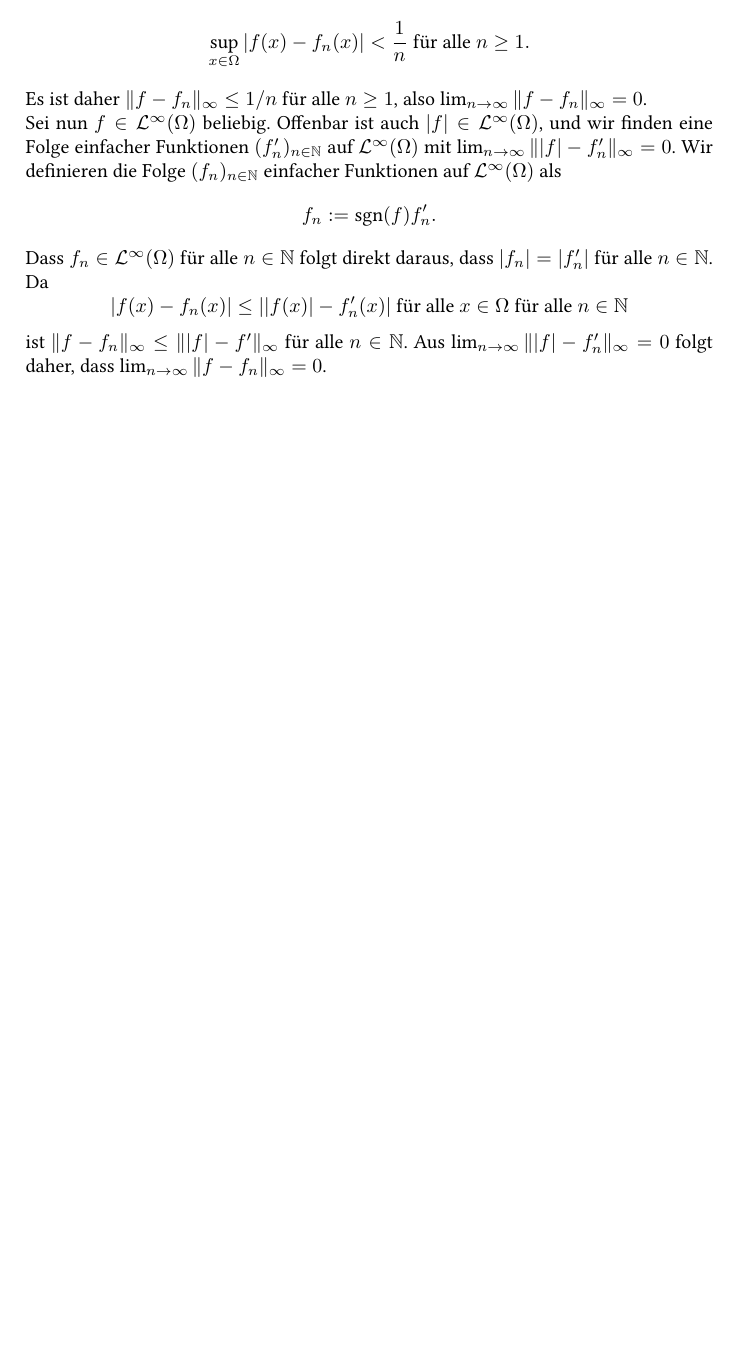
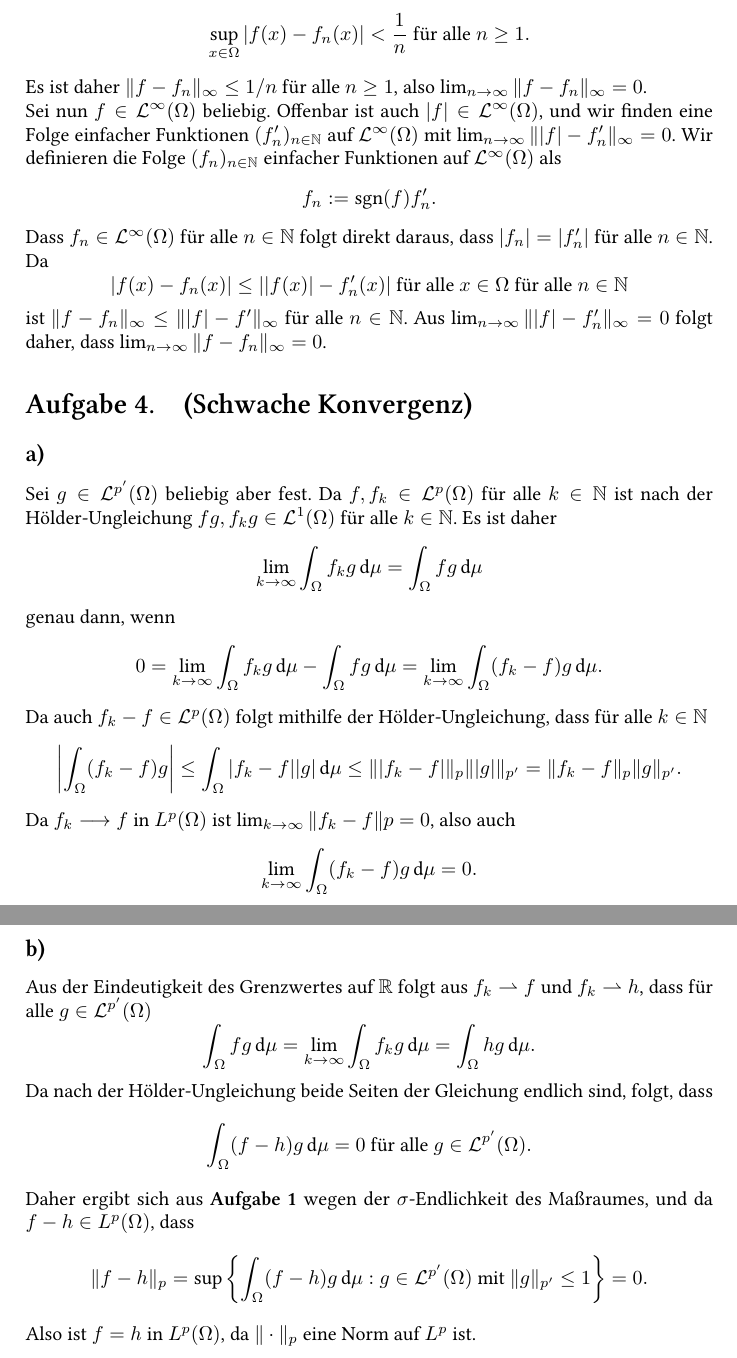
Before and after one commit to cionx/analysis-3-exercises-ws-13-14, a LaTeX document (Blatt 11/Analysis 11.tex): part of page 3 of 3 before the commit and two parts of pages 3 and 4 of 4 after it, the two joined at a grey line, cut so that both start at the same text, the shorter picture padded with empty space. Compiled offline with XeLaTeX.

Commit message:
Blatt 11: Aufgabe 4 a) und b) getippt.

```diff
--- a/Blatt 11/Analysis 11.tex
+++ b/Blatt 11/Analysis 11.tex
@@ -232,6 +232,57 @@ ist $\|f-f_n\|_\infty \leq \||f|-f'\|_\infty$ für alle $n \in \N$. Aus $\limes{
 
 
 
+\section{(Schwache Konvergenz)}
+
+
+\subsection{}
+Sei $g \in \La^{p'}(\Omega)$ beliebig aber fest. Da $f, f_k \in \La^p(\Omega)$ für alle $k \in \N$ ist nach der Hölder-Ungleichung $f g, f_k g \in \La^1(\Omega)$ für alle $k \in \N$. Es ist daher
+\[
+ \limes{k}{\infty} \int_\Omega f_k g \dmu = \int_\Omega f g \dmu
+\]
+genau dann, wenn
+\[
+ 0
+ = \limes{k}{\infty} \int_\Omega f_k g \dmu - \int_\Omega f g \dmu
+ = \limes{k}{\infty} \int_\Omega (f_k - f)g \dmu.
+\]
+Da auch $f_k - f \in \La^p(\Omega)$ folgt mithilfe der Hölder-Ungleichung, dass für alle $k \in \N$
+\[
+ \left| \int_\Omega (f_k -f)g \right|
+ \leq \int_\Omega |f_k -f| |g| \dmu
+ \leq \||f_k-f|\|_p \||g|\|_{p'}
+ = \|f_k-f\|_p \|g\|_{p'}.
+\]
+Da $f_k \longrightarrow f$ in $L^p(\Omega)$ ist $\limes{k}{\infty} \|f_k -f\|p = 0$, also auch
+\[
+ \limes{k}{\infty} \int_\Omega (f_k -f)g \dmu = 0.
+\]
+
+
+\subsection{}
+Aus der Eindeutigkeit des Grenzwertes auf $\R$ folgt aus $f_k \rightharpoonup f$ und $f_k \rightharpoonup h$, dass für alle $g \in \La^{p'}(\Omega)$
+\[
+ \int_\Omega f g \dmu = \limes{k}{\infty} \int_\Omega f_k g \dmu = \int_\Omega h g \dmu.
+\]
+Da nach der Hölder-Ungleichung beide Seiten der Gleichung endlich sind, folgt, dass
+\[
+ \int_\Omega (f-h) g \dmu = 0 \text{ für alle } g \in \La^{p'}(\Omega).
+\]
+Daher ergibt sich aus \textbf{Aufgabe 1} wegen der $\sigma$-Endlichkeit des Maßraumes, und da $f-h \in L^p(\Omega)$, dass
+\[
+ \|f-h\|_p
+ = \sup\left\{ \int_\Omega (f-h) g \dmu : g \in \La^{p'}(\Omega) \text{ mit } \|g\|_{p'} \leq 1 \right\}
+ = 0.
+\]
+Also ist $f = h$ in $L^p(\Omega)$, da $\|\cdot\|_p$ eine Norm auf $L^p$ ist.
+
+
+
+
+
+
+
+
 
 
 
```
Also changed, not shown: Blatt 11/Analysis 11.pdf.
